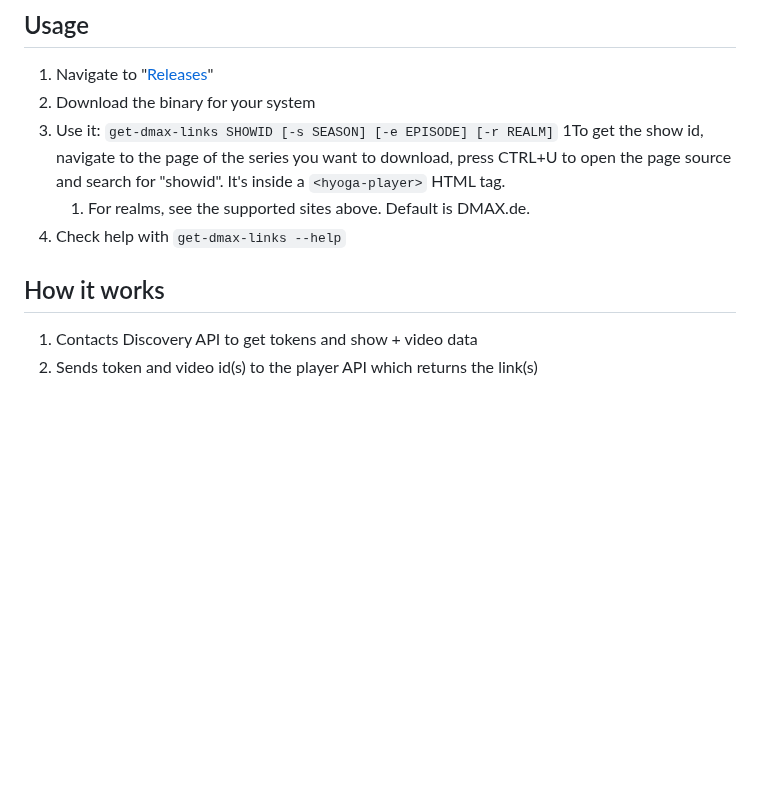
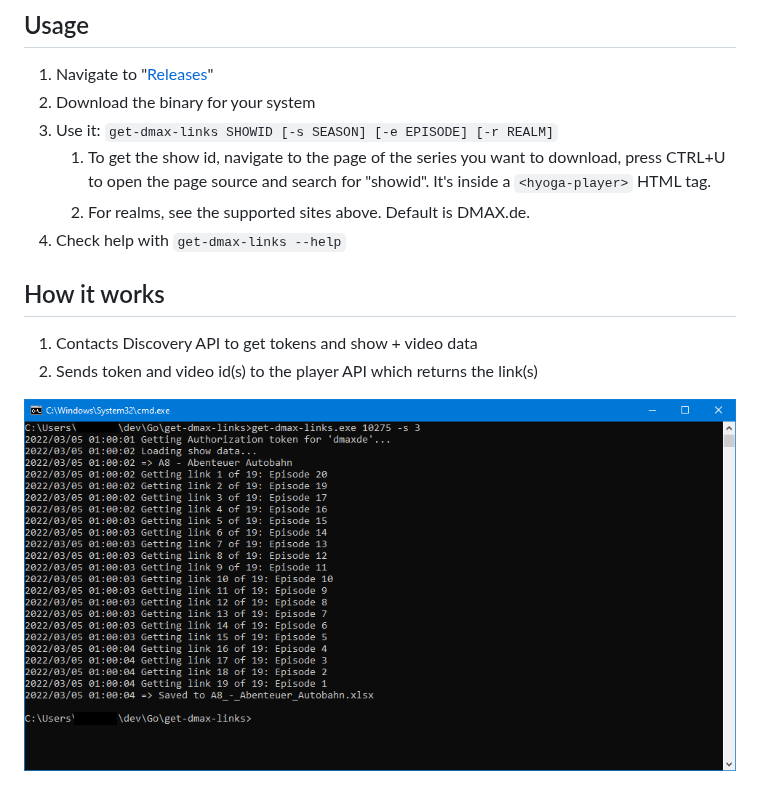
Before and after one commit to Brawl345/Get-DMAX-Links, a Markdown page: README.md, the part around the change. Rendered like a GitHub page; pictures changed too: screenshot.png (added); blank space fills up the shorter version.

Commit message:
README fix and add screenshot

```diff
--- a/README.md
+++ b/README.md
@@ -20,12 +20,14 @@ Specify the shortcode ("realm") with `-r`.
 1. Navigate to "[Releases](https://github.com/Brawl345/Get-DMAX-Links/releases)"
 3. Download the binary for your system
 4. Use it: `get-dmax-links SHOWID [-s SEASON] [-e EPISODE] [-r REALM]`
-   1To get the show id, navigate to the page of the series you want to download, press CTRL+U to open the page source
+   1. To get the show id, navigate to the page of the series you want to download, press CTRL+U to open the page source
    and search for "showid". It's inside a `<hyoga-player>` HTML tag.
-    1. For realms, see the supported sites above. Default is DMAX.de.
+   2. For realms, see the supported sites above. Default is DMAX.de.
 7. Check help with `get-dmax-links --help`
 
 ## How it works
 
 1. Contacts Discovery API to get tokens and show + video data
 2. Sends token and video id(s) to the player API which returns the link(s)
+
+![Screenshot](./screenshot.png?raw=true)
```
